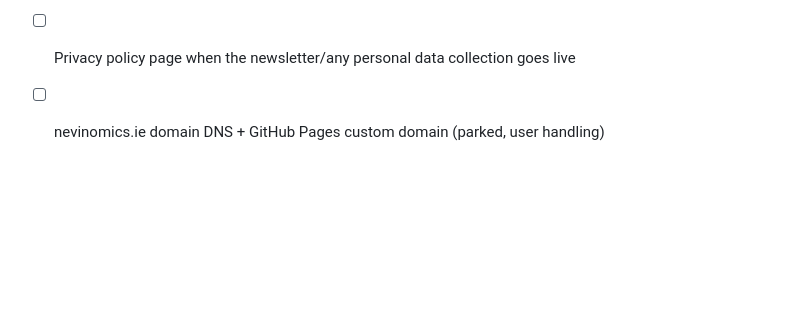
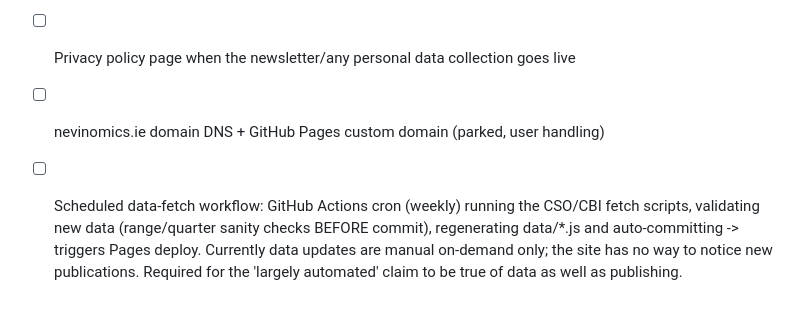
Before and after one commit to ciarannevin/nevinomics, a Markdown page: DEVELOPMENT.md, the part around the change. Drawn GitHub-style; blank space fills up the shorter version.

Commit message:
Go-live checklist: add scheduled data-fetch workflow (Actions cron, validation-gated auto-commit)
Co-authored-by: ciarannevin <ciarannevin@users.noreply.github.com>

```diff
--- a/DEVELOPMENT.md
+++ b/DEVELOPMENT.md
@@ -93,3 +93,8 @@ Privacy/legal items to resolve before public launch:
       moment any analytics/tracking is added (consent required BEFORE any non-essential storage)
 - [ ] Privacy policy page when the newsletter/any personal data collection goes live
 - [ ] nevinomics.ie domain DNS + GitHub Pages custom domain (parked, user handling)
+- [ ] Scheduled data-fetch workflow: GitHub Actions cron (weekly) running the CSO/CBI fetch
+      scripts, validating new data (range/quarter sanity checks BEFORE commit), regenerating
+      data/*.js and auto-committing -> triggers Pages deploy. Currently data updates are
+      manual on-demand only; the site has no way to notice new publications. Required for the
+      'largely automated' claim to be true of data as well as publishing.
```
